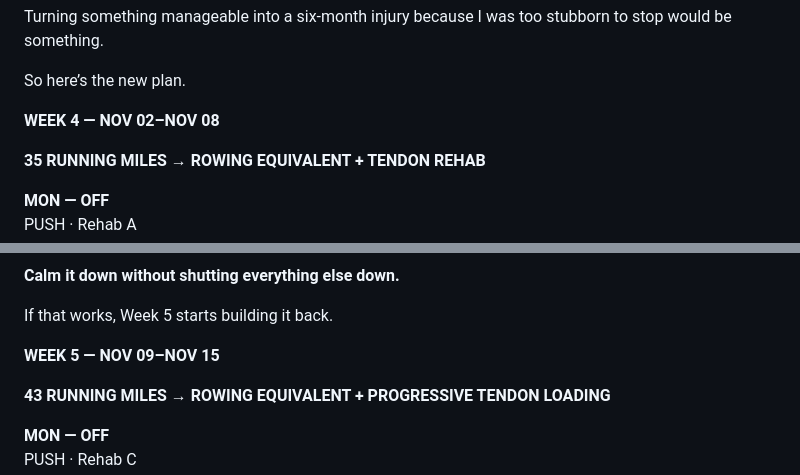
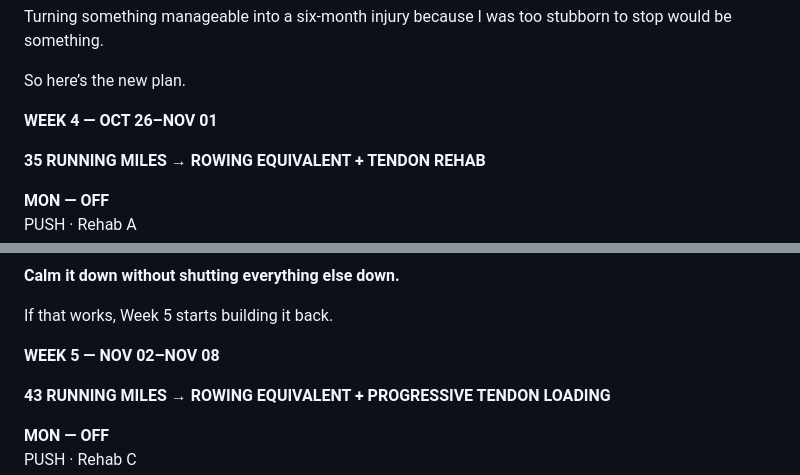
Before and after one commit to distancepending/Distance-Pendimg, a Markdown page: journal/2026-10-25-the-pivot.md, 2 parts joined by grey strips. Drawn GitHub-style.

Commit message:
Update journal/2026-10-25-the-pivot.md (via Pages CMS)

```diff
--- a/journal/2026-10-25-the-pivot.md
+++ b/journal/2026-10-25-the-pivot.md
@@ -38,7 +38,7 @@ Turning something manageable into a six-month injury because I was too stubborn
 
 So here’s the new plan.
 
-**WEEK 4 — NOV 02–NOV 08**
+**WEEK 4 — OCT 26–NOV 01**
 
 **35 RUNNING MILES → ROWING EQUIVALENT + TENDON REHAB**
 
@@ -92,7 +92,7 @@ Week 4 is really about one thing:
 
 If that works, Week 5 starts building it back.
 
-**WEEK 5 — NOV 09–NOV 15**
+**WEEK 5 — NOV 02–NOV 08**
 
 **43 RUNNING MILES → ROWING EQUIVALENT + PROGRESSIVE TENDON LOADING**
 
```
